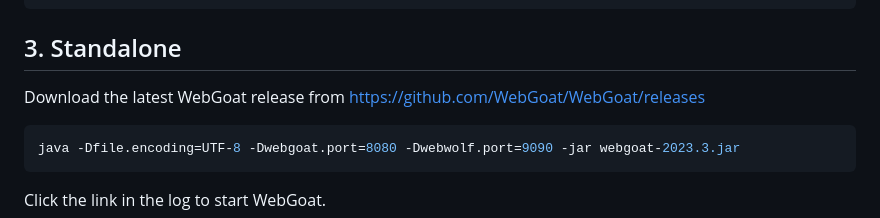
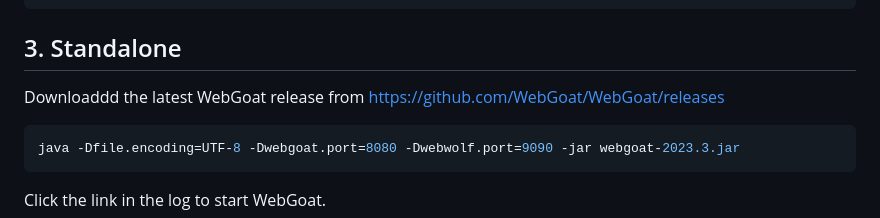
Before and after one commit to rmartinsanta/WebGoat, a Markdown page: README.md, the part around the change. Drawn GitHub-style.

````diff
--- a/README.md
+++ b/README.md
@@ -68,7 +68,7 @@ docker run -p 127.0.0.1:3000:3000 webgoat/webgoat-desktop
 
 ## 3. Standalone
 
-Download the latest WebGoat release from [https://github.com/WebGoat/WebGoat/releases](https://github.com/WebGoat/WebGoat/releases)
+Downloaddd the latest WebGoat release from [https://github.com/WebGoat/WebGoat/releases](https://github.com/WebGoat/WebGoat/releases)
 
 ```shell
 java -Dfile.encoding=UTF-8 -Dwebgoat.port=8080 -Dwebwolf.port=9090 -jar webgoat-2023.3.jar
````
